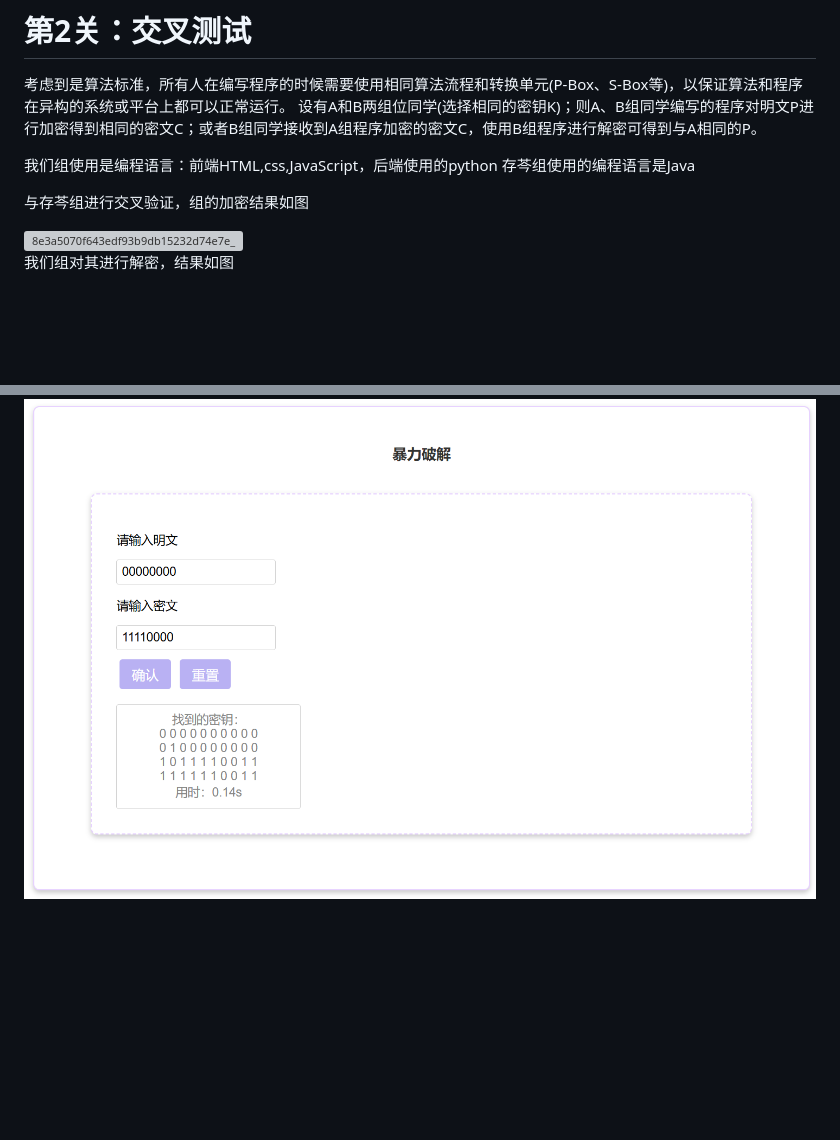
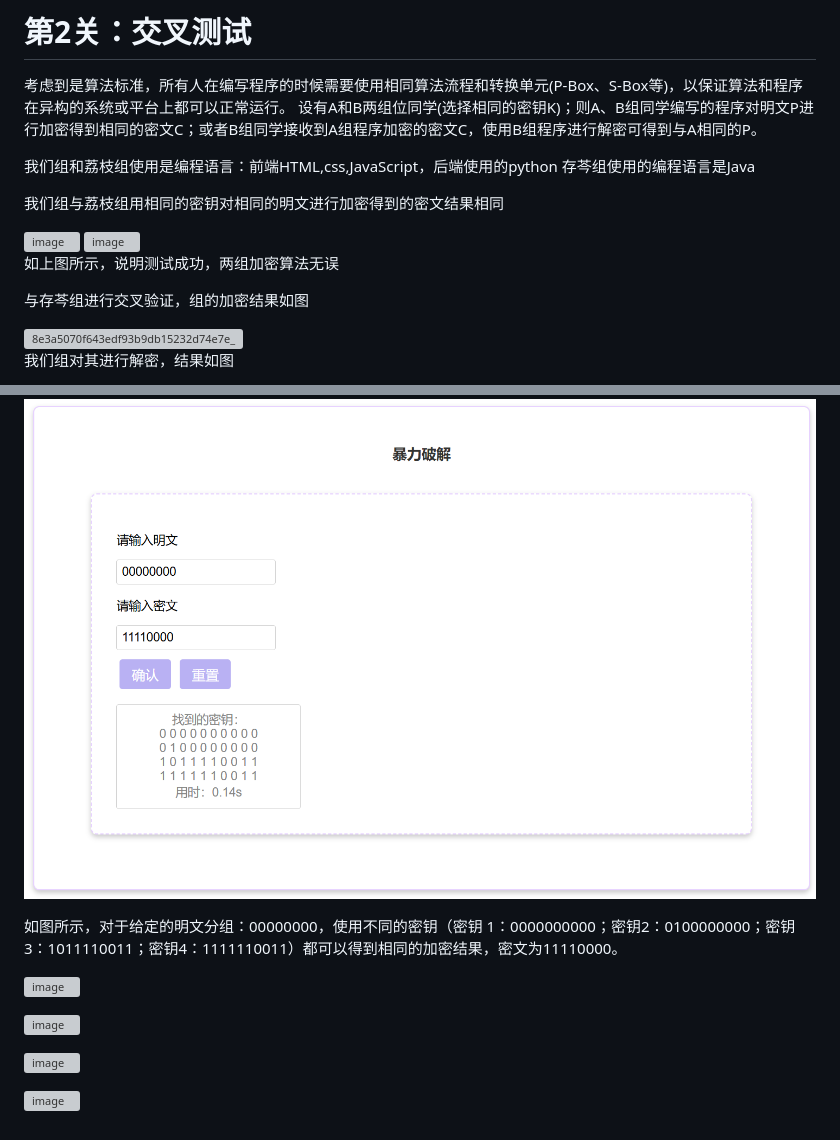
Before and after one commit to lululubbb/S-DES-CLD, a Markdown page: 测试文档.md, 2 parts joined by grey strips. Rendered like a GitHub page; blank space fills up the shorter version; grey boxes are pictures that could not be loaded.

```diff
--- a/测试文档.md
+++ b/测试文档.md
@@ -31,8 +31,16 @@
 考虑到是算法标准，所有人在编写程序的时候需要使用相同算法流程和转换单元(P-Box、S-Box等)，以保证算法和程序在异构的系统或平台上都可以正常运行。
 设有A和B两组位同学(选择相同的密钥K)；则A、B组同学编写的程序对明文P进行加密得到相同的密文C；或者B组同学接收到A组程序加密的密文C，使用B组程序进行解密可得到与A相同的P。
 
-我们组使用是编程语言：前端HTML,css,JavaScript，后端使用的python
+我们组和荔枝组使用是编程语言：前端HTML,css,JavaScript，后端使用的python
 存芩组使用的编程语言是Java
+
+我们组与荔枝组用相同的密钥对相同的明文进行加密得到的密文结果相同
+
+<img width="415" alt="image" src="https://github.com/user-attachments/assets/091fe511-bad5-4455-8573-c0d857ffa91a">
+
+<img width="416" alt="image" src="https://github.com/user-attachments/assets/17cd44df-deda-4601-8555-c83a596dff88">
+
+如上图所示，说明测试成功，两组加密算法无误
 
 与存芩组进行交叉验证，组的加密结果如图
 
@@ -94,3 +102,13 @@
 ![image-20240929142012660](./assets/image-20240929142012660.png)
 
 ![image-20240929142046261](./assets/image-20240929142046261.png)
+
+如图所示，对于给定的明文分组：00000000，使用不同的密钥（密钥 1：0000000000；密钥2：0100000000；密钥3：1011110011；密钥4：1111110011）都可以得到相同的加密结果，密文为11110000。
+
+![image](https://github.com/user-attachments/assets/f1109ba7-5663-43cb-828b-73e52783bb05)
+
+![image](https://github.com/user-attachments/assets/1543ca84-ad93-4059-b9f4-0da68dbc3426)
+
+![image](https://github.com/user-attachments/assets/86300a1f-4b5e-4c76-bbde-aa86503dc2cf)
+
+![image](https://github.com/user-attachments/assets/c60f6a15-afee-4b10-ba19-60793c032bcf)
```
